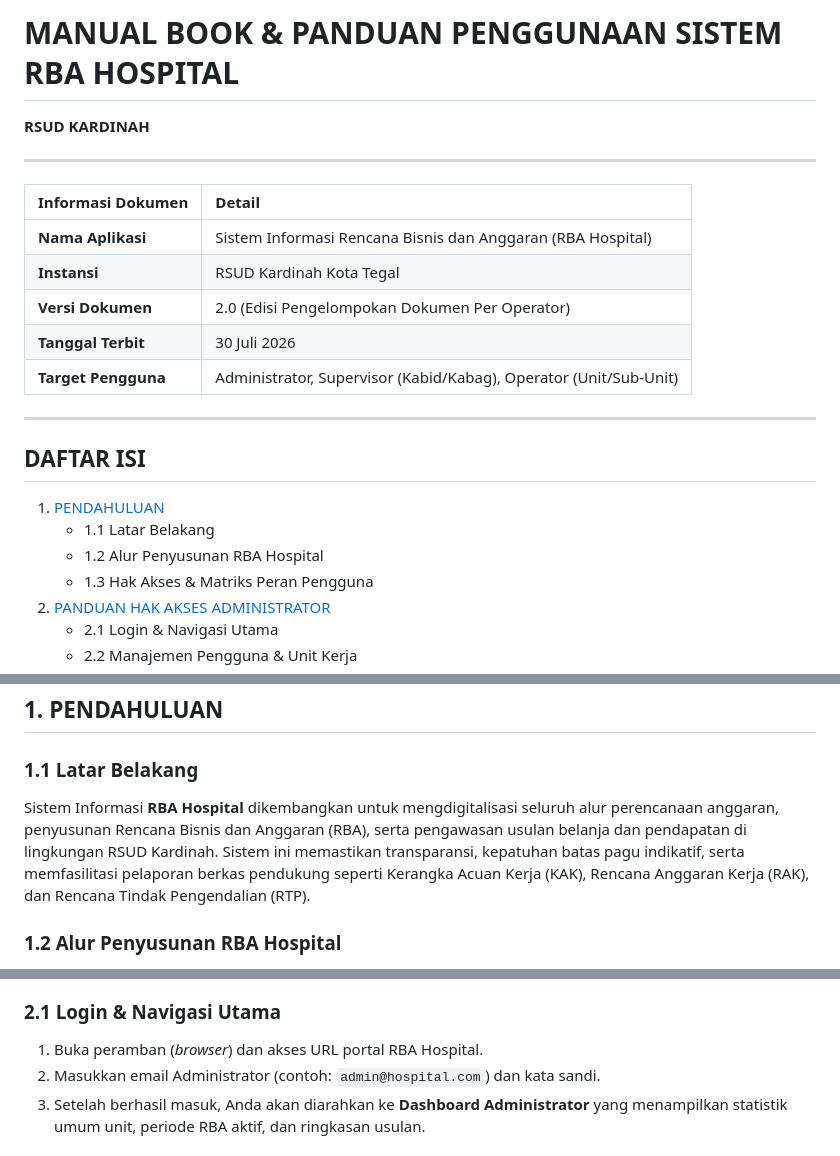
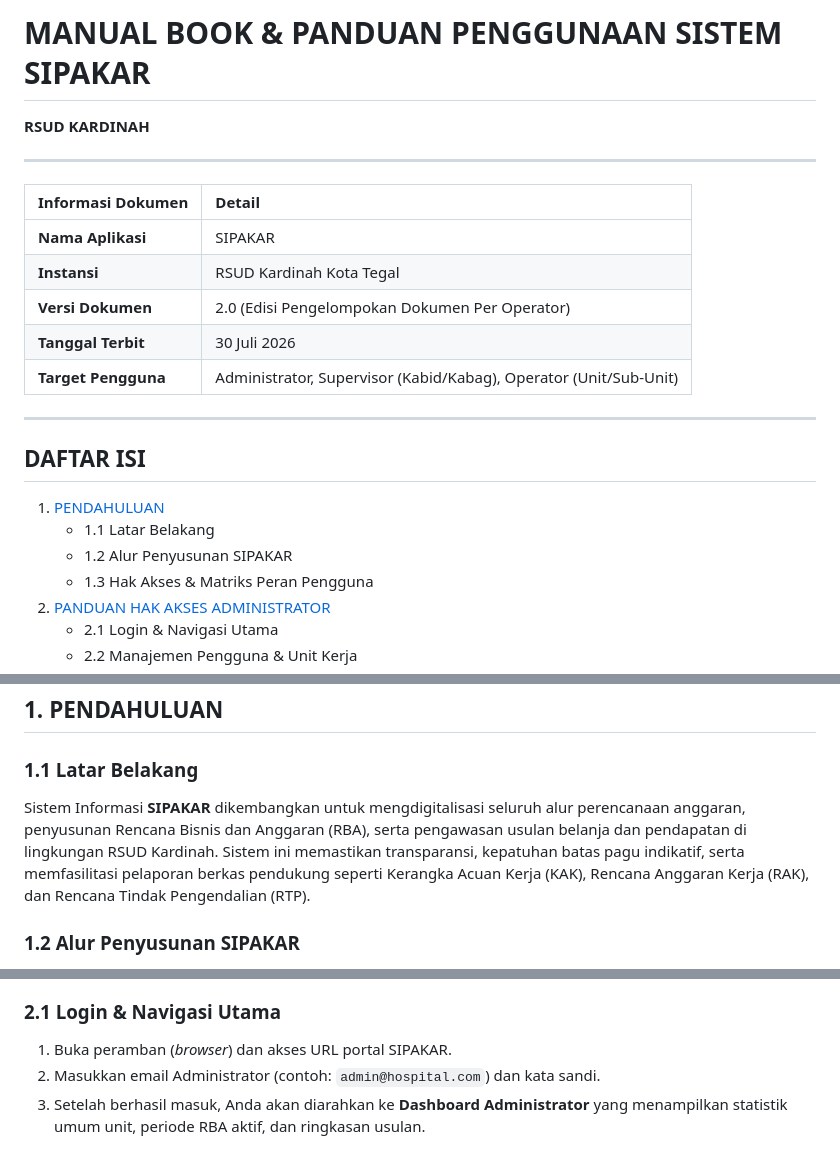
Before and after one commit to Oskop/rbakardinah, a Markdown page: documentation/MANUAL_BOOK_RBA_HOSPITAL.md, 3 parts joined by grey strips. Rendered like a GitHub page.

Commit message:
change nama aplikasi

```diff
--- a/documentation/MANUAL_BOOK_RBA_HOSPITAL.md
+++ b/documentation/MANUAL_BOOK_RBA_HOSPITAL.md
@@ -1,11 +1,11 @@
-# MANUAL BOOK & PANDUAN PENGGUNAAN SISTEM RBA HOSPITAL
+# MANUAL BOOK & PANDUAN PENGGUNAAN SISTEM SIPAKAR
 **RSUD KARDINAH**
 
 ---
 
 | Informasi Dokumen | Detail |
 | :--- | :--- |
-| **Nama Aplikasi** | Sistem Informasi Rencana Bisnis dan Anggaran (RBA Hospital) |
+| **Nama Aplikasi** | SIPAKAR |
 | **Instansi** | RSUD Kardinah Kota Tegal |
 | **Versi Dokumen** | 2.0 (Edisi Pengelompokan Dokumen Per Operator) |
 | **Tanggal Terbit** | 30 Juli 2026 |
@@ -17,7 +17,7 @@
 
 1. [PENDAHULUAN](#1-pendahuluan)
    - 1.1 Latar Belakang
-   - 1.2 Alur Penyusunan RBA Hospital
+   - 1.2 Alur Penyusunan SIPAKAR
    - 1.3 Hak Akses & Matriks Peran Pengguna
 2. [PANDUAN HAK AKSES ADMINISTRATOR](#2-panduan-hak-akses-administrator)
    - 2.1 Login & Navigasi Utama
@@ -45,7 +45,7 @@
 ## 1. PENDAHULUAN
 
 ### 1.1 Latar Belakang
-Sistem Informasi **RBA Hospital** dikembangkan untuk mengdigitalisasi seluruh alur perencanaan anggaran, penyusunan Rencana Bisnis dan Anggaran (RBA), serta pengawasan usulan belanja dan pendapatan di lingkungan RSUD Kardinah. Sistem ini memastikan transparansi, kepatuhan batas pagu indikatif, serta memfasilitasi pelaporan berkas pendukung seperti Kerangka Acuan Kerja (KAK), Rencana Anggaran Kerja (RAK), dan Rencana Tindak Pengendalian (RTP).
+Sistem Informasi **SIPAKAR** dikembangkan untuk mengdigitalisasi seluruh alur perencanaan anggaran, penyusunan Rencana Bisnis dan Anggaran (RBA), serta pengawasan usulan belanja dan pendapatan di lingkungan RSUD Kardinah. Sistem ini memastikan transparansi, kepatuhan batas pagu indikatif, serta memfasilitasi pelaporan berkas pendukung seperti Kerangka Acuan Kerja (KAK), Rencana Anggaran Kerja (RAK), dan Rencana Tindak Pengendalian (RTP).
 
-### 1.2 Alur Penyusunan RBA Hospital
+### 1.2 Alur Penyusunan SIPAKAR
 
@@ -66,7 +66,7 @@ Sistem Informasi **RBA Hospital** dikembangkan untuk mengdigitalisasi seluruh al
 ![Admin Dashboard](./images/a0d3473b-9a53-46c8-91ef-fbb0e5181b0b/admin_dashboard_1785393971573.png)
 
 ### 2.1 Login & Navigasi Utama
-1. Buka peramban (*browser*) dan akses URL portal RBA Hospital.
+1. Buka peramban (*browser*) dan akses URL portal SIPAKAR.
 2. Masukkan email Administrator (contoh: `admin@hospital.com`) dan kata sandi.
 3. Setelah berhasil masuk, Anda akan diarahkan ke **Dashboard Administrator** yang menampilkan statistik umum unit, periode RBA aktif, dan ringkasan usulan.
 
```
Also changed, not shown: other parts of documentation/MANUAL_BOOK_RBA_HOSPITAL.md (+1 -1 lines).
